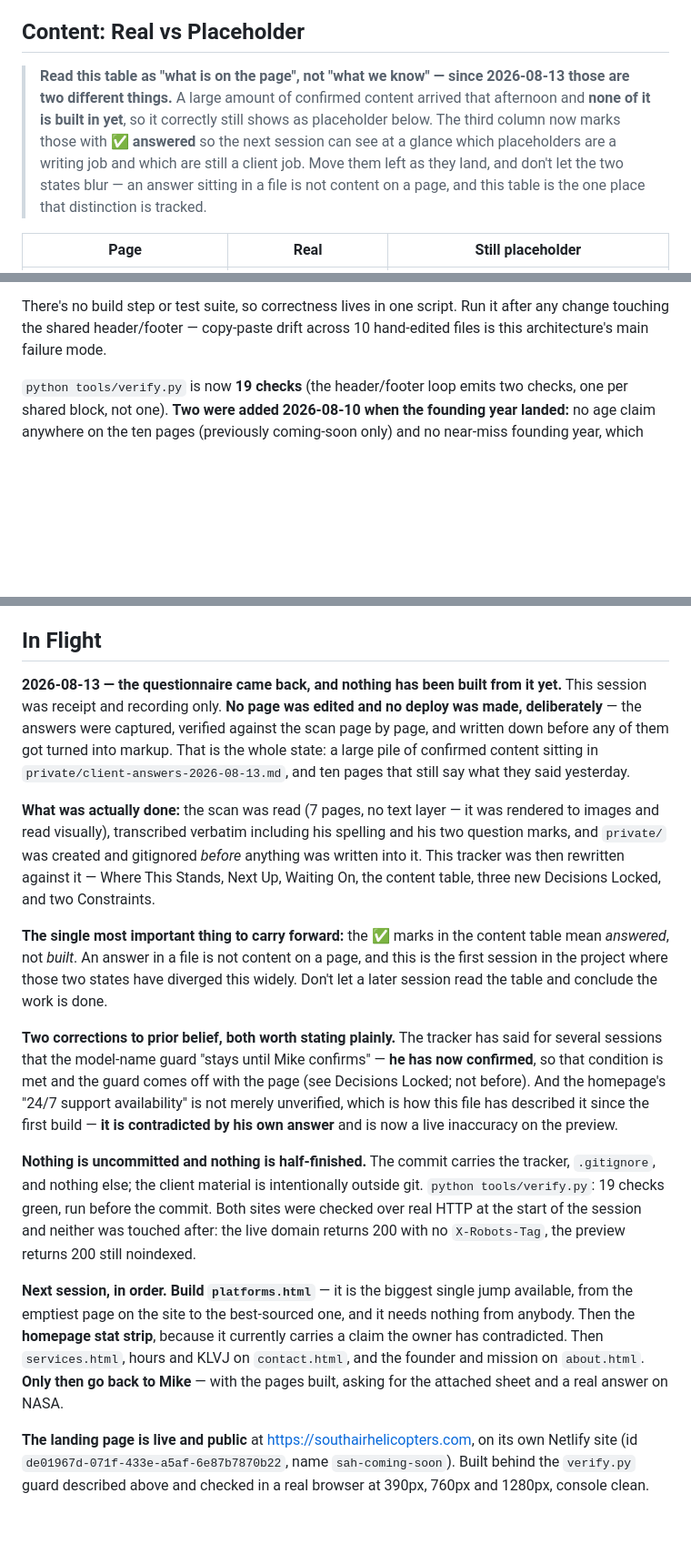
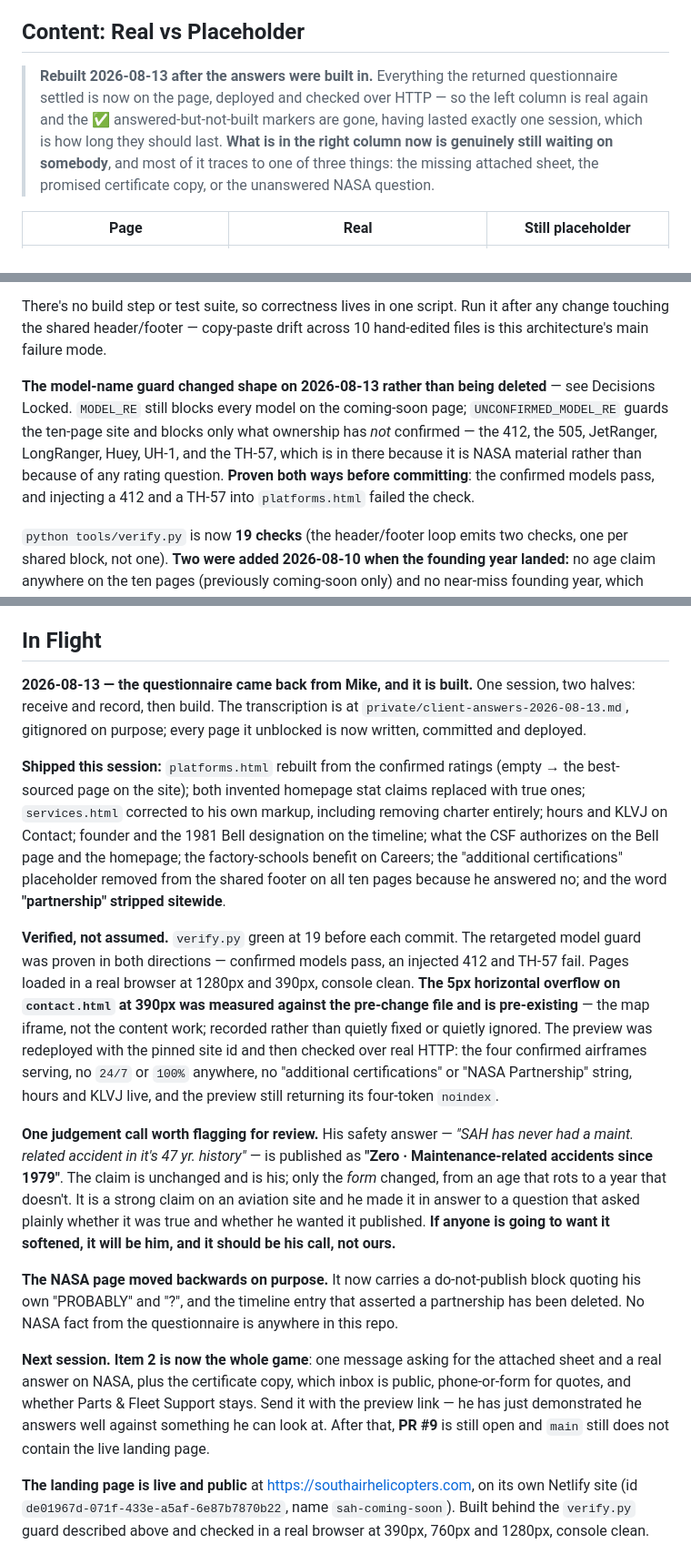
Before and after one commit to okurtenayhh/SouthAirHelicopter, a Markdown page: PROJECT-STATUS.md, 3 parts joined by grey strips. Shown at 91% size. GitHub-like rendering; blank space fills up the shorter version.

Commit message:
Make the tracker true after the content build
The answered-but-not-built markers lasted exactly one session, which is
how long they should last. The left column is real again.

Closes Next Up 1, 5 and 8: the answers are built, the founding year is
propagated everywhere except three milestone dates that live on the
missing sheet, and "Bell Helicopter" appears nowhere in the ten pages.

Records the one judgement call worth a second look -- his safety claim
is published as a year rather than his "47 yr history", same claim,
different form -- and the pre-existing 5px overflow on contact at 390px,
measured against the pre-change file rather than assumed either way.

```diff
--- a/PROJECT-STATUS.md
+++ b/PROJECT-STATUS.md
@@ -172,13 +172,13 @@ two of hers by side effect — hours, and the mission statement.*
 
 ## Content: Real vs Placeholder
 
-> **Read this table as "what is on the page", not "what we know" — since 2026-08-13 those
-> are two different things.** A large amount of confirmed content arrived that afternoon
-> and **none of it is built in yet**, so it correctly still shows as placeholder below.
-> The third column now marks those with **✅ answered** so the next session can see at a
-> glance which placeholders are a writing job and which are still a client job. Move them
-> left as they land, and don't let the two states blur — an answer sitting in a file is not
-> content on a page, and this table is the one place that distinction is tracked.
+> **Rebuilt 2026-08-13 after the answers were built in.** Everything the returned
+> questionnaire settled is now on the page, deployed and checked over HTTP — so the left
+> column is real again and the ✅ answered-but-not-built markers are gone, having lasted
+> exactly one session, which is how long they should last. **What is in the right column
+> now is genuinely still waiting on somebody**, and most of it traces to one of three
+> things: the missing attached sheet, the promised certificate copy, or the unanswered
+> NASA question.
 
 | Page | Real | Still placeholder |
 | --- | --- | --- |
@@ -270,6 +270,14 @@ ever grows; don't treat them as regressions.
 
 There's no build step or test suite, so correctness lives in one script. Run it after any change touching the shared header/footer — copy-paste drift across 10 hand-edited files is this architecture's main failure mode.
 
+**The model-name guard changed shape on 2026-08-13 rather than being deleted** — see
+Decisions Locked. `MODEL_RE` still blocks every model on the coming-soon page;
+`UNCONFIRMED_MODEL_RE` guards the ten-page site and blocks only what ownership has *not*
+confirmed — the 412, the 505, JetRanger, LongRanger, Huey, UH-1, and the TH-57, which is
+in there because it is NASA material rather than because of any rating question. **Proven
+both ways before committing**: the confirmed models pass, and injecting a 412 and a TH-57
+into `platforms.html` failed the check.
+
 `python tools/verify.py` is now **19 checks** (the header/footer loop emits two checks, one
 per shared block, not one). **Two were added 2026-08-10 when the founding year landed:** no
 age claim anywhere on the ten pages (previously coming-soon only) and no near-miss founding
@@ -291,44 +299,46 @@ no derived age claim that would go stale.
 
 ## In Flight
 
-**2026-08-13 — the questionnaire came back, and nothing has been built from it yet.**
-This session was receipt and recording only. **No page was edited and no deploy was made,
-deliberately** — the answers were captured, verified against the scan page by page, and
-written down before any of them got turned into markup. That is the whole state: a large
-pile of confirmed content sitting in `private/client-answers-2026-08-13.md`, and ten pages
-that still say what they said yesterday.
+**2026-08-13 — the questionnaire came back from Mike, and it is built.** One session, two
+halves: receive and record, then build. The transcription is at
+`private/client-answers-2026-08-13.md`, gitignored on purpose; every page it unblocked is
+now written, committed and deployed.
 
-**What was actually done:** the scan was read (7 pages, no text layer — it was rendered to
-images and read visually), transcribed verbatim including his spelling and his two question
-marks, and `private/` was created and gitignored *before* anything was written into it.
-This tracker was then rewritten against it — Where This Stands, Next Up, Waiting On, the
-content table, three new Decisions Locked, and two Constraints.
+**Shipped this session:** `platforms.html` rebuilt from the confirmed ratings (empty → the
+best-sourced page on the site); both invented homepage stat claims replaced with true ones;
+`services.html` corrected to his own markup, including removing charter entirely;
+hours and KLVJ on Contact; founder and the 1981 Bell designation on the timeline; what the
+CSF authorizes on the Bell page and the homepage; the factory-schools benefit on Careers;
+the "additional certifications" placeholder removed from the shared footer on all ten pages
+because he answered no; and the word **"partnership" stripped sitewide**.
 
-**The single most important thing to carry forward:** the ✅ marks in the content table
-mean *answered*, not *built*. An answer in a file is not content on a page, and this is the
-first session in the project where those two states have diverged this widely. Don't let a
-later session read the table and conclude the work is done.
+**Verified, not assumed.** `verify.py` green at 19 before each commit. The retargeted model
+guard was proven in both directions — confirmed models pass, an injected 412 and TH-57 fail.
+Pages loaded in a real browser at 1280px and 390px, console clean. **The 5px horizontal
+overflow on `contact.html` at 390px was measured against the pre-change file and is
+pre-existing** — the map iframe, not the content work; recorded rather than quietly fixed
+or quietly ignored. The preview was redeployed with the pinned site id and then checked
+over real HTTP: the four confirmed airframes serving, no `24/7` or `100%` anywhere, no
+"additional certifications" or "NASA Partnership" string, hours and KLVJ live, and the
+preview still returning its four-token `noindex`.
 
-**Two corrections to prior belief, both worth stating plainly.** The tracker has said for
-several sessions that the model-name guard "stays until Mike confirms" — **he has now
-confirmed**, so that condition is met and the guard comes off with the page (see Decisions
-Locked; not before). And the homepage's "24/7 support availability" is not merely
-unverified, which is how this file has described it since the first build — **it is
-contradicted by his own answer** and is now a live inaccuracy on the preview.
+**One judgement call worth flagging for review.** His safety answer — *"SAH has never had a
+maint. related accident in it's 47 yr. history"* — is published as **"Zero ·
+Maintenance-related accidents since 1979"**. The claim is unchanged and is his; only the
+*form* changed, from an age that rots to a year that doesn't. It is a strong claim on an
+aviation site and he made it in answer to a question that asked plainly whether it was true
+and whether he wanted it published. **If anyone is going to want it softened, it will be
+him, and it should be his call, not ours.**
 
-**Nothing is uncommitted and nothing is half-finished.** The commit carries the tracker,
-`.gitignore`, and nothing else; the client material is intentionally outside git.
-`python tools/verify.py`: 19 checks green, run before the commit. Both sites were checked
-over real HTTP at the start of the session and neither was touched after: the live domain
-returns 200 with no `X-Robots-Tag`, the preview returns 200 still noindexed.
+**The NASA page moved backwards on purpose.** It now carries a do-not-publish block quoting
+his own "PROBABLY" and "?", and the timeline entry that asserted a partnership has been
+deleted. No NASA fact from the questionnaire is anywhere in this repo.
 
-**Next session, in order.** **Build `platforms.html`** — it is the biggest single jump
-available, from the emptiest page on the site to the best-sourced one, and it needs nothing
-from anybody. Then the **homepage stat strip**, because it currently carries a claim the
-owner has contradicted. Then `services.html`, hours and KLVJ on `contact.html`, and the
-founder and mission on `about.html`. **Only then go back to Mike** — with the pages built,
-asking for the attached sheet and a real answer on NASA.
-
+**Next session.** **Item 2 is now the whole game**: one message asking for the attached
+sheet and a real answer on NASA, plus the certificate copy, which inbox is public,
+phone-or-form for quotes, and whether Parts & Fleet Support stays. Send it with the preview
+link — he has just demonstrated he answers well against something he can look at. After
+that, **PR #9** is still open and `main` still does not contain the live landing page.
 
 **The landing page is live and public** at https://southairhelicopters.com, on its own
 Netlify site (id `de01967d-071f-433e-a5af-6e87b7870b22`, name `sah-coming-soon`). Built
```
Also changed, not shown: other parts of PROJECT-STATUS.md (+12 -12 lines).
